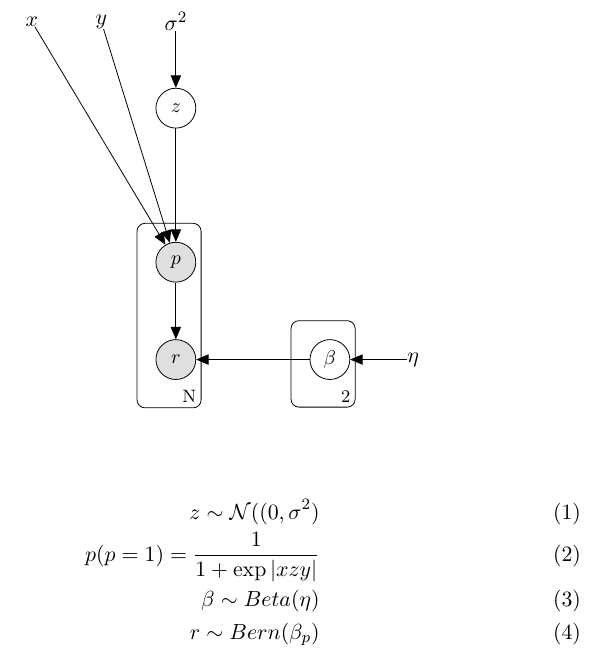
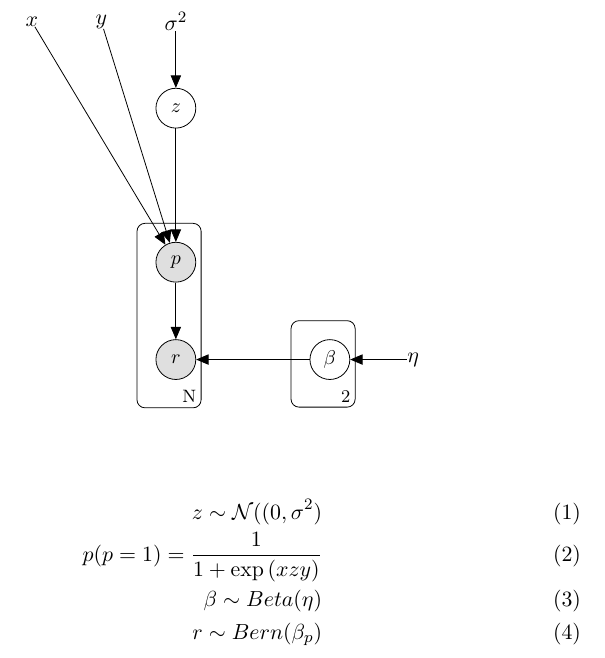
Before and after one commit to 517515435/DPInteraction, a LaTeX document (model.tex): part of the page, cut so that both start at the same text. Compiled offline with pdfLaTeX.

Commit message:
model
+model

```diff
--- a/model.tex
+++ b/model.tex
@@ -41,7 +41,7 @@
 
 \begin{eqnarray}
 z\sim \mathcal{N}((0,\sigma^2)\\
-p(p=1)=\frac{1}{1+\exp{|xzy|}}\\
+p(p=1)=\frac{1}{1+\exp{(xzy)}}\\
 \beta \sim Beta(\eta)\\
 r\sim Bern (\beta_p)
 \end{eqnarray}
```
Also changed, not shown: model.pdf, 2 other files.
